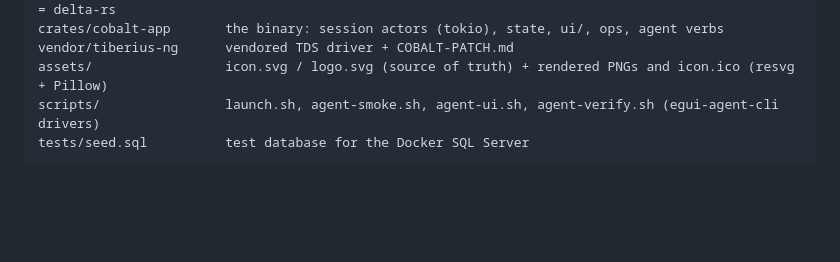
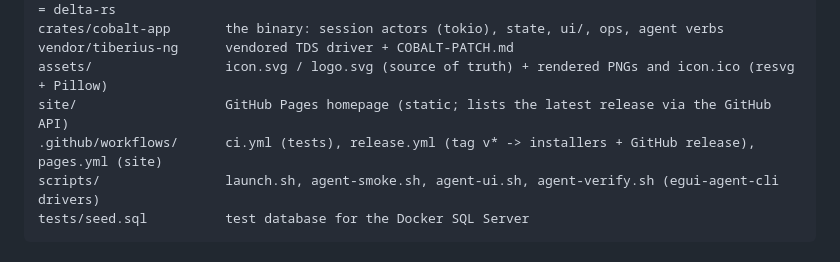
Before and after one commit to methodify/cobalt-sqlworks, a Markdown page: CLAUDE.md, the part around the change. Rendered like a GitHub page; blank space fills up the shorter version.

Commit message:
Docs: site and workflows in the workspace map; update check in alpha notes
Co-Authored-By: Claude Fable 5.1 <noreply@anthropic.com>

````diff
--- a/CLAUDE.md
+++ b/CLAUDE.md
@@ -29,6 +29,8 @@ crates/cobalt-export    CSV/TSV/JSON/JSONL/XML/Markdown/Excel/Parquet/Arrow; cob
 crates/cobalt-app       the binary: session actors (tokio), state, ui/, ops, agent verbs
 vendor/tiberius-ng      vendored TDS driver + COBALT-PATCH.md
 assets/                 icon.svg / logo.svg (source of truth) + rendered PNGs and icon.ico (resvg + Pillow)
+site/                   GitHub Pages homepage (static; lists the latest release via the GitHub API)
+.github/workflows/      ci.yml (tests), release.yml (tag v* -> installers + GitHub release), pages.yml (site)
 scripts/                launch.sh, agent-smoke.sh, agent-ui.sh, agent-verify.sh (egui-agent-cli drivers)
 tests/seed.sql          test database for the Docker SQL Server
 ```
````
Also changed, not shown: docs/alpha_notes.md (+1 -0 lines).
